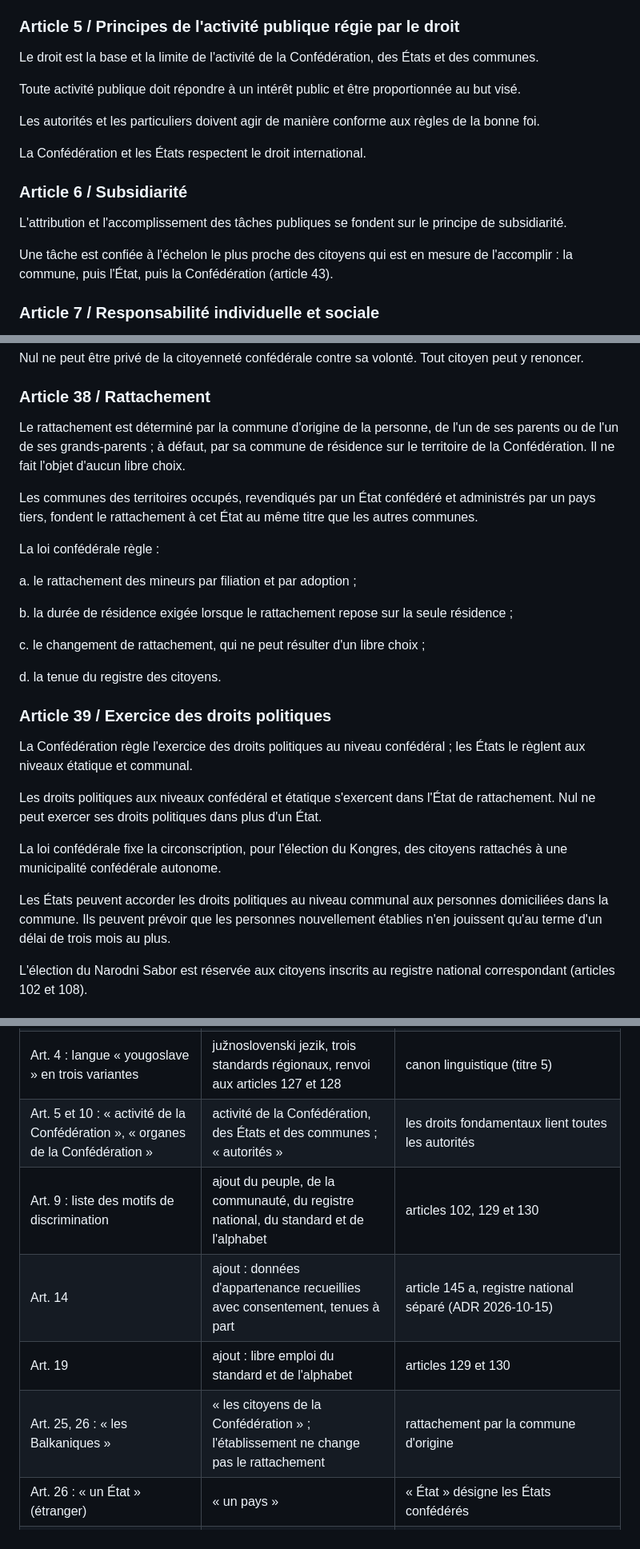
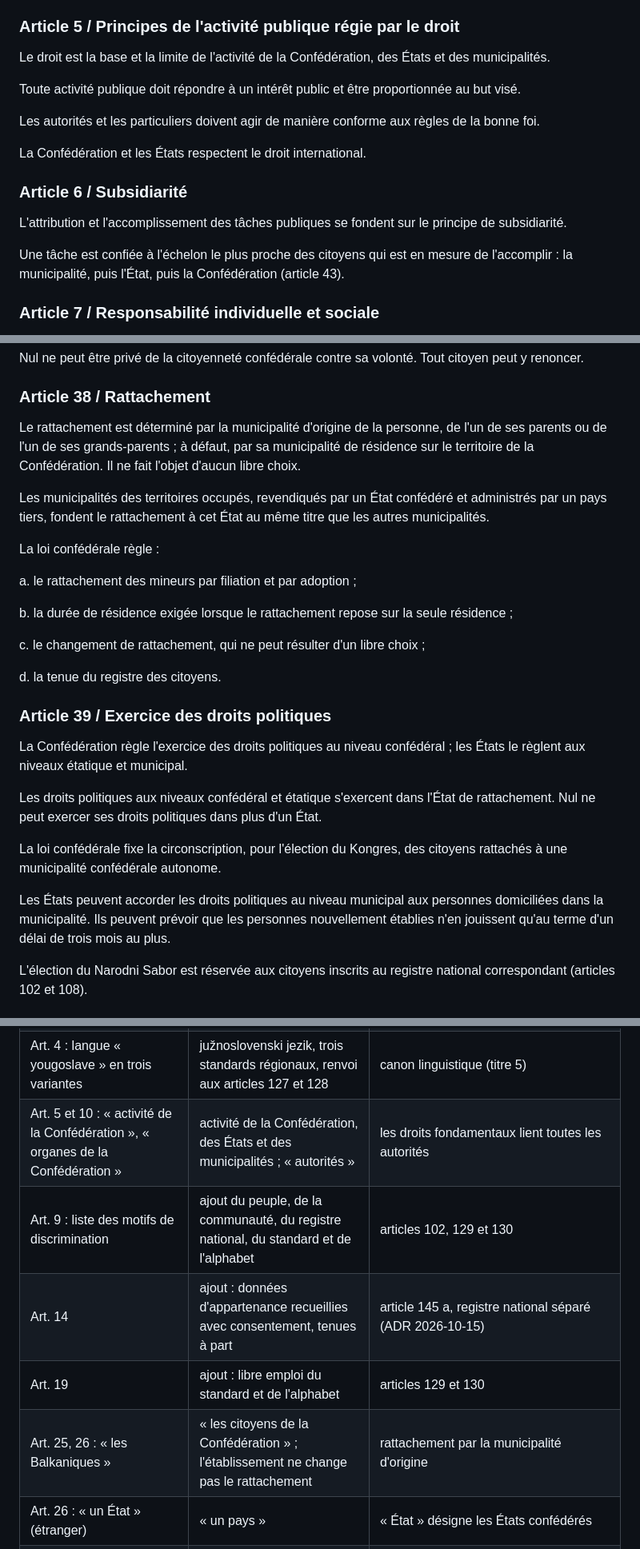
Before and after one commit to nstevanovic-ids/BK-Conf, a Markdown page: docs/constitution/v4.md, 3 parts joined by grey strips. Shown at 80% size. Rendered like a GitHub page.

```diff
--- a/docs/constitution/v4.md
+++ b/docs/constitution/v4.md
@@ -63,7 +63,7 @@ La Confédération veille à ce que la diversité dialectale soit représentée
 
 ### Article 5 / Principes de l'activité publique régie par le droit
 
-Le droit est la base et la limite de l'activité de la Confédération, des États et des communes.
+Le droit est la base et la limite de l'activité de la Confédération, des États et des municipalités.
 
 Toute activité publique doit répondre à un intérêt public et être proportionnée au but visé.
 
@@ -75,7 +75,7 @@ La Confédération et les États respectent le droit international.
 
 L'attribution et l'accomplissement des tâches publiques se fondent sur le principe de subsidiarité.
 
-Une tâche est confiée à l'échelon le plus proche des citoyens qui est en mesure de l'accomplir : la commune, puis l'État, puis la Confédération (article 43).
+Une tâche est confiée à l'échelon le plus proche des citoyens qui est en mesure de l'accomplir : la municipalité, puis l'État, puis la Confédération (article 43).
 
 ### Article 7 / Responsabilité individuelle et sociale
 
@@ -492,9 +492,9 @@ Nul ne peut être privé de la citoyenneté confédérale contre sa volonté. To
 
 ### Article 38 / Rattachement
 
-Le rattachement est déterminé par la commune d'origine de la personne, de l'un de ses parents ou de l'un de ses grands-parents ; à défaut, par sa commune de résidence sur le territoire de la Confédération. Il ne fait l'objet d'aucun libre choix.
+Le rattachement est déterminé par la municipalité d'origine de la personne, de l'un de ses parents ou de l'un de ses grands-parents ; à défaut, par sa municipalité de résidence sur le territoire de la Confédération. Il ne fait l'objet d'aucun libre choix.
 
-Les communes des territoires occupés, revendiqués par un État confédéré et administrés par un pays tiers, fondent le rattachement à cet État au même titre que les autres communes.
+Les municipalités des territoires occupés, revendiqués par un État confédéré et administrés par un pays tiers, fondent le rattachement à cet État au même titre que les autres municipalités.
 
 La loi confédérale règle :
 
@@ -508,13 +508,13 @@ d. la tenue du registre des citoyens.
 
 ### Article 39 / Exercice des droits politiques
 
-La Confédération règle l'exercice des droits politiques au niveau confédéral ; les États le règlent aux niveaux étatique et communal.
+La Confédération règle l'exercice des droits politiques au niveau confédéral ; les États le règlent aux niveaux étatique et municipal.
 
 Les droits politiques aux niveaux confédéral et étatique s'exercent dans l'État de rattachement. Nul ne peut exercer ses droits politiques dans plus d'un État.
 
 La loi confédérale fixe la circonscription, pour l'élection du Kongres, des citoyens rattachés à une municipalité confédérale autonome.
 
-Les États peuvent accorder les droits politiques au niveau communal aux personnes domiciliées dans la commune. Ils peuvent prévoir que les personnes nouvellement établies n'en jouissent qu'au terme d'un délai de trois mois au plus.
+Les États peuvent accorder les droits politiques au niveau municipal aux personnes domiciliées dans la municipalité. Ils peuvent prévoir que les personnes nouvellement établies n'en jouissent qu'au terme d'un délai de trois mois au plus.
 
 L'élection du Narodni Sabor est réservée aux citoyens inscrits au registre national correspondant (articles 102 et 108).
 
@@ -1380,11 +1380,11 @@ Source : Constitution du 1er mai 2020 (titres 1 à 3, articles 1 à 48, inachev
 | « Gouvernement de la Confédération balkanique en exil », « Au nom de la fraternité et de l'unité ! », préambule de 2020 | supprimés | préambule de la v3 du 14 septembre 2026 conservé |
 | Art. 1 : liste de 32 États et territoires fédéraux | renvoi à l'article 1 bis | composition canonique (49 États, 2 municipalités confédérales autonomes) |
 | Art. 4 : langue « yougoslave » en trois variantes | južnoslovenski jezik, trois standards régionaux, renvoi aux articles 127 et 128 | canon linguistique (titre 5) |
-| Art. 5 et 10 : « activité de la Confédération », « organes de la Confédération » | activité de la Confédération, des États et des communes ; « autorités » | les droits fondamentaux lient toutes les autorités |
+| Art. 5 et 10 : « activité de la Confédération », « organes de la Confédération » | activité de la Confédération, des États et des municipalités ; « autorités » | les droits fondamentaux lient toutes les autorités |
 | Art. 9 : liste des motifs de discrimination | ajout du peuple, de la communauté, du registre national, du standard et de l'alphabet | articles 102, 129 et 130 |
 | Art. 14 | ajout : données d'appartenance recueillies avec consentement, tenues à part | article 145 a, registre national séparé (ADR 2026-10-15) |
 | Art. 19 | ajout : libre emploi du standard et de l'alphabet | articles 129 et 130 |
-| Art. 25, 26 : « les Balkaniques » | « les citoyens de la Confédération » ; l'établissement ne change pas le rattachement | rattachement par la commune d'origine |
+| Art. 25, 26 : « les Balkaniques » | « les citoyens de la Confédération » ; l'établissement ne change pas le rattachement | rattachement par la municipalité d'origine |
 | Art. 26 : « un État » (étranger) | « un pays » | « État » désigne les États confédérés |
 | Art. 30 | ajout : standard régional devant les tribunaux, langue minoritaire devant les tribunaux de l'entité autonome | articles 127 et 128 |
 | Art. 31 : « une langue confédérale », « un ou une juge » | « une langue qu'elle comprend », « un juge » | générique masculin ; une seule langue nationale |
```
Also changed, not shown: other parts of docs/constitution/v4.md (+14 -14 lines), docs/decisions/2026-10-17-constitution-titres-1-3.md (+9 -6 lines).
